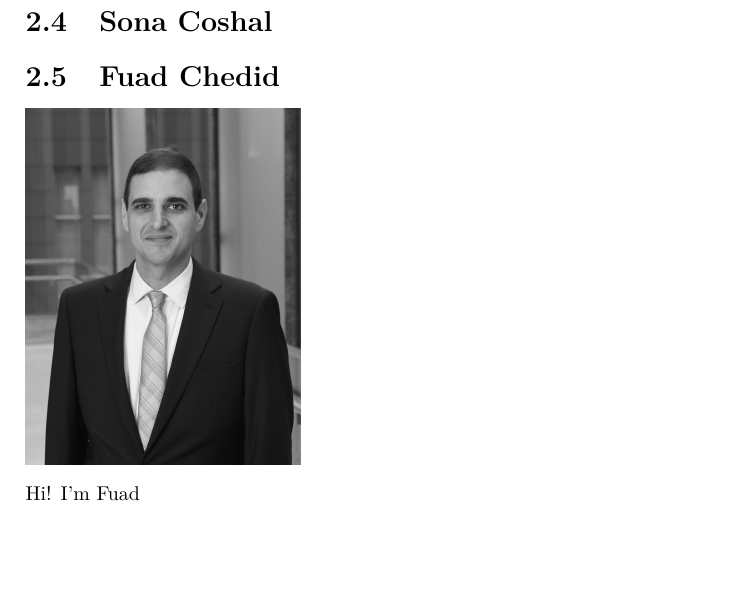
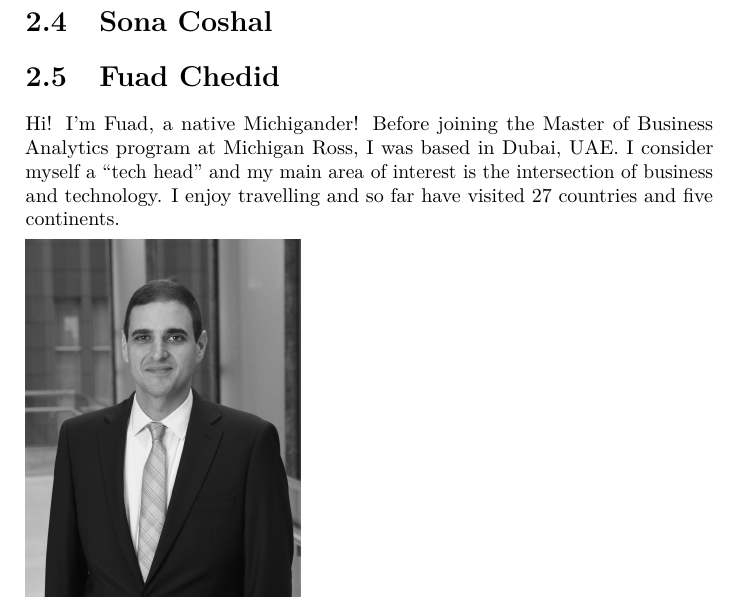
Before and after one commit to fmchedid/RFacultyAI, a LaTeX thesis (docs/_main.tex): part of page 9 of 21, cut so that both start at the same text, the shorter picture padded with empty space. Compiled offline with pdfLaTeX.

Commit message:
about updated

```diff
--- a/docs/_main.tex
+++ b/docs/_main.tex
@@ -80,7 +80,7 @@
 
 \title{AI Declassified: A Ross Faculty Survival Guide}
 \author{Adam Zhang, Ryan Berger, Michelle Xu, Fuad Chedid, Sona Coshal}
-\date{2023-07-29}
+\date{2023-07-30}
 
 \begin{document}
 \maketitle
@@ -124,9 +124,9 @@ Hello, I'm Michelle Xu, originally from China. I spent six years living in the b
 \hypertarget{fuad-chedid}{%
 \section{Fuad Chedid}\label{fuad-chedid}}
 
+Hi! I'm Fuad, a native Michigander! Before joining the Master of Business Analytics program at Michigan Ross, I was based in Dubai, UAE. I consider myself a ``tech head'' and my main area of interest is the intersection of business and technology. I enjoy travelling and so far have visited 27 countries and five continents.
+
 \includegraphics[width=0.4\linewidth]{fpic}
-
-Hi! I'm Fuad
 
 \hypertarget{current-policies-at-ross-and-umich}{%
 \chapter{Current Policies at Ross and Umich}\label{current-policies-at-ross-and-umich}}
```
Also changed, not shown: docs/_main.pdf, docs/fpic.jpeg, 12 other files.
